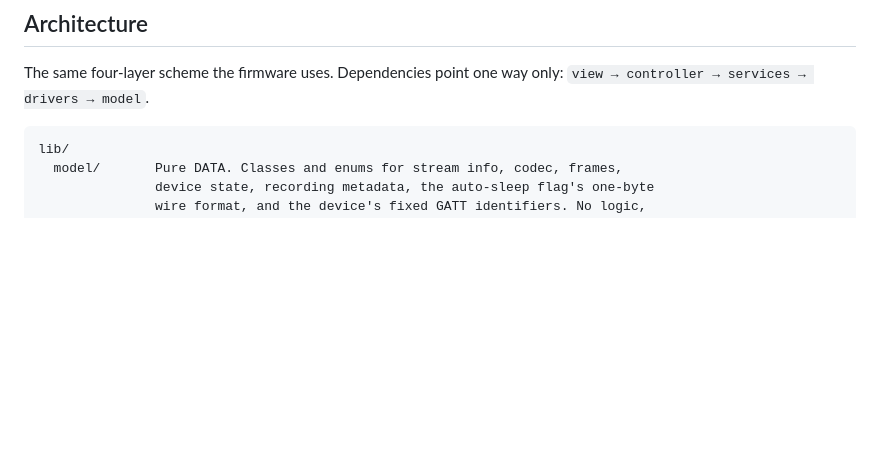
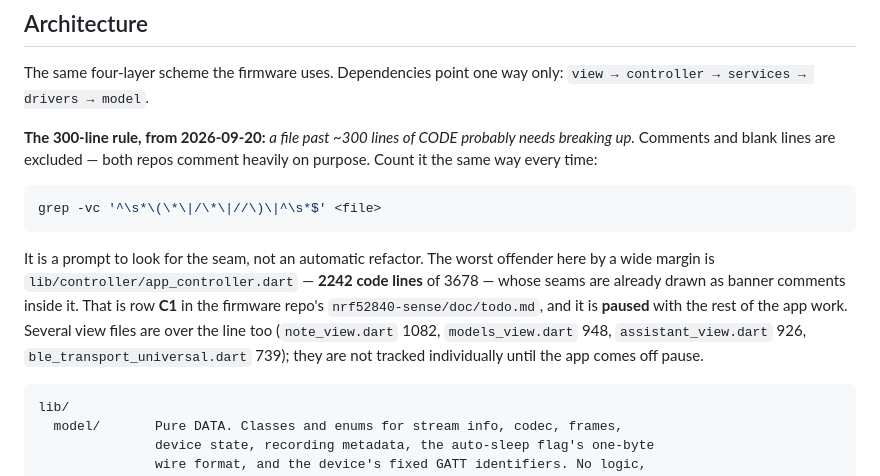
Before and after one commit to Ganesharyal24894/voicenotetaker-app, a Markdown page: README.md, the part around the change. Drawn GitHub-style; blank space fills up the shorter version.

Commit message:
docs: the 300-line rule applies here too, and this repo's worst offender
Same rule as the firmware repo, stated in the architecture section so it
is met where the layering is: a file past ~300 lines of CODE probably
needs breaking up, comments and blanks excluded, counted with

  grep -vc '^\s*\(\*\|/\*\|//\)\|^\s*$' <file>

lib/controller/app_controller.dart is 2242 code lines of 3678 -- the
worst in either repo by a wide margin, and the seams are already drawn as
banner comments inside it. That is row C1 in the firmware repo's
doc/todo.md, and it is paused with the rest of the app work, so this is a
note rather than a task. Four view/driver files are over the line too and
are named here without being tracked individually.

Co-Authored-By: Claude Opus 5 (1M context) <noreply@anthropic.com>

````diff
--- a/README.md
+++ b/README.md
@@ -61,6 +61,23 @@ block instead of desynchronising the decoder for the rest of the stream.
 
 The same four-layer scheme the firmware uses. Dependencies point one way only:
 `view → controller → services → drivers → model`.
+
+**The 300-line rule, from 2026-09-20:** *a file past ~300 lines of CODE
+probably needs breaking up.* Comments and blank lines are excluded — both repos
+comment heavily on purpose. Count it the same way every time:
+
+```sh
+grep -vc '^\s*\(\*\|/\*\|//\)\|^\s*$' <file>
+```
+
+It is a prompt to look for the seam, not an automatic refactor. The worst
+offender here by a wide margin is `lib/controller/app_controller.dart` — **2242
+code lines** of 3678 — whose seams are already drawn as banner comments inside
+it. That is row **C1** in the firmware repo's `nrf52840-sense/doc/todo.md`, and
+it is **paused** with the rest of the app work. Several view files are over the
+line too (`note_view.dart` 1082, `models_view.dart` 948,
+`assistant_view.dart` 926, `ble_transport_universal.dart` 739); they are not
+tracked individually until the app comes off pause.
 
 ```
 lib/
````
